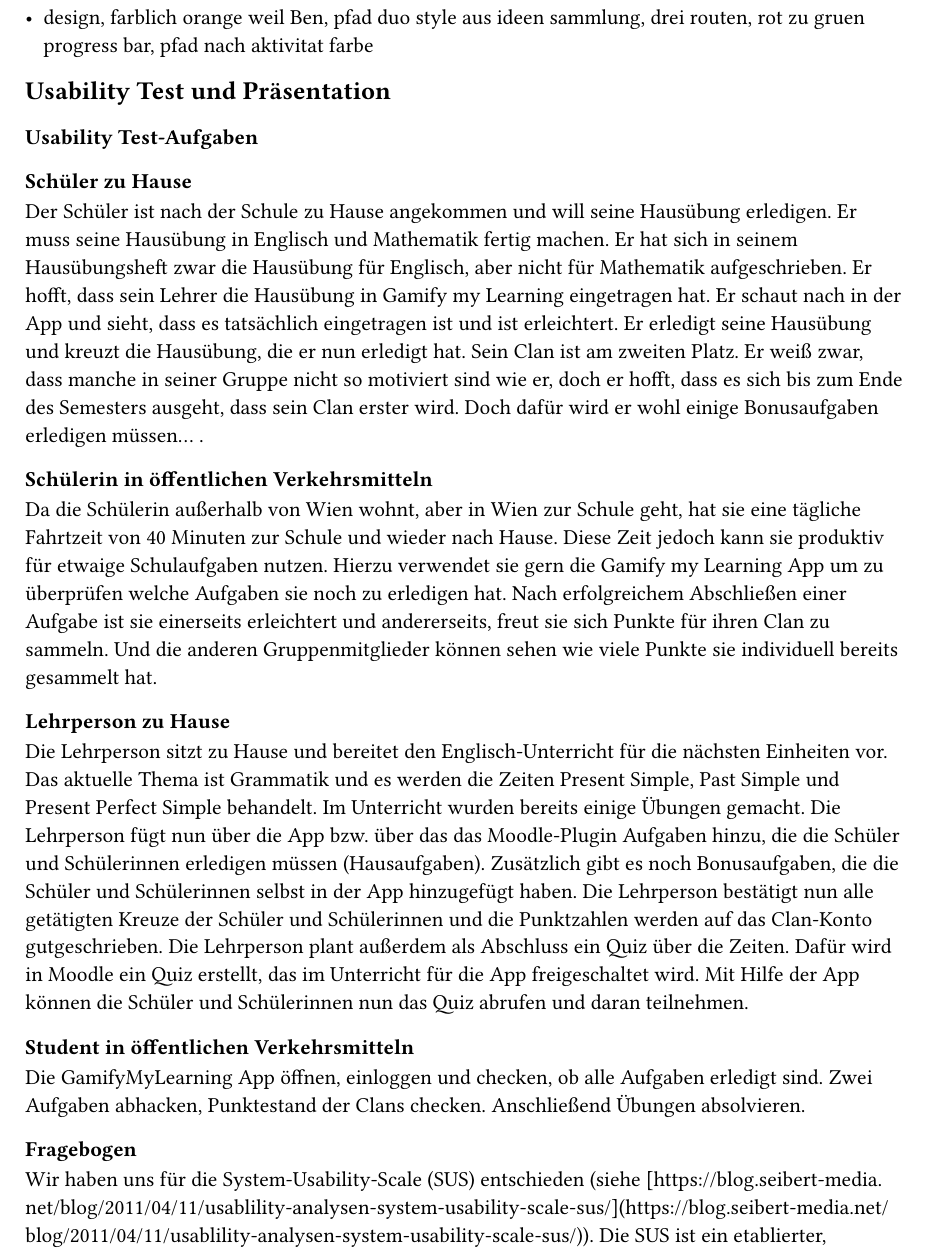
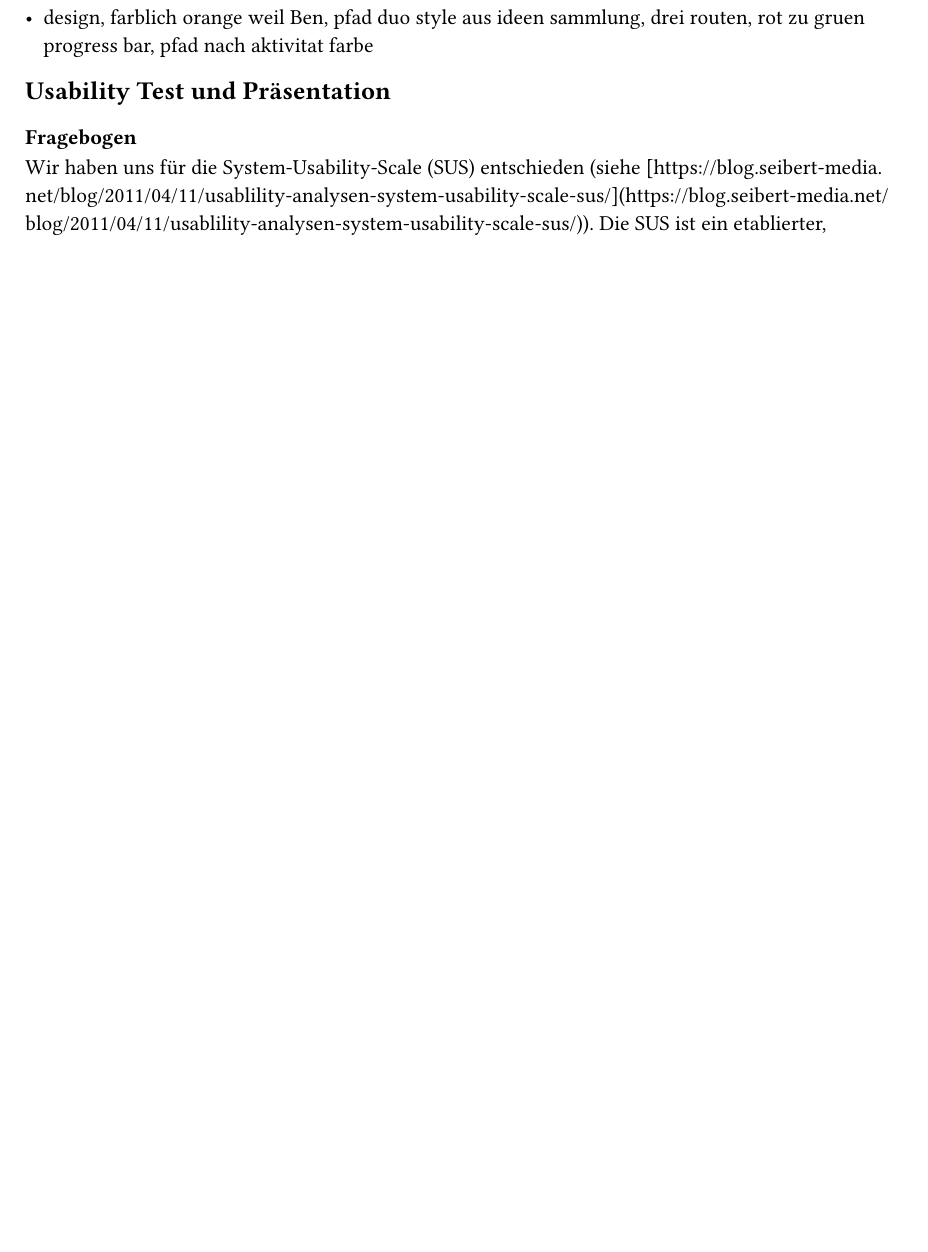
Before and after one commit to IntegratedTurtle/DISLEXIA, a Typst document (Ausarbeitung/main.typ): part of page 14 of 16 before the commit and part of page 14 of 15 after it, cut so that both start at the same text, the shorter picture padded with empty space. Compiled offline with Typst 0.15.

Commit message:
Remove unimportant

```diff
--- a/Ausarbeitung/main.typ
+++ b/Ausarbeitung/main.typ
@@ -401,21 +401,6 @@ Folgendes funktioniert noch nicht bzw wurde noch nicht implementiert:
 
 == Usability Test und Präsentation
 
-=== Usability Test-Aufgaben
-
-==== Schüler zu Hause
-Der Schüler ist nach der Schule zu Hause angekommen und will seine Hausübung erledigen. Er muss seine Hausübung in Englisch und Mathematik fertig machen. Er hat sich in seinem Hausübungsheft zwar die Hausübung für Englisch, aber nicht für Mathematik aufgeschrieben. Er hofft, dass sein Lehrer die Hausübung in Gamify my Learning eingetragen hat. Er schaut nach in der App und sieht, dass es tatsächlich eingetragen ist und ist erleichtert. Er erledigt seine Hausübung und kreuzt die Hausübung, die er nun erledigt hat. Sein Clan ist am zweiten Platz. Er weiß zwar, dass manche in seiner Gruppe nicht so motiviert sind wie er, doch er hofft, dass es sich bis zum Ende des Semesters ausgeht, dass sein Clan erster wird. Doch dafür wird er wohl einige Bonusaufgaben erledigen müssen… .
-
-==== Schülerin in öffentlichen Verkehrsmitteln
-Da die Schülerin außerhalb von Wien wohnt, aber in Wien zur Schule geht, hat sie eine tägliche Fahrtzeit von 40 Minuten zur Schule und wieder nach Hause. Diese Zeit jedoch kann sie produktiv für etwaige Schulaufgaben nutzen. Hierzu verwendet sie gern die Gamify my Learning App um zu überprüfen welche Aufgaben sie noch zu erledigen hat. Nach erfolgreichem Abschließen einer Aufgabe ist sie einerseits erleichtert und andererseits, freut sie sich Punkte für ihren Clan zu sammeln. Und die anderen Gruppenmitglieder können sehen wie viele Punkte sie individuell bereits gesammelt hat.
-
-==== Lehrperson zu Hause
-Die Lehrperson sitzt zu Hause und bereitet den Englisch-Unterricht für die nächsten Einheiten vor. Das aktuelle Thema ist Grammatik und es werden die Zeiten Present Simple, Past Simple und Present Perfect Simple behandelt. Im Unterricht wurden bereits einige Übungen gemacht. Die Lehrperson fügt nun über die App bzw. über das das Moodle-Plugin Aufgaben hinzu, die die Schüler und Schülerinnen erledigen müssen (Hausaufgaben). Zusätzlich gibt es noch Bonusaufgaben, die die Schüler und Schülerinnen selbst in der App hinzugefügt haben. Die Lehrperson bestätigt nun alle getätigten Kreuze der Schüler und Schülerinnen und die Punktzahlen werden auf das Clan-Konto gutgeschrieben.
-Die Lehrperson plant außerdem als Abschluss ein Quiz über die Zeiten. Dafür wird in Moodle ein Quiz erstellt, das im Unterricht für die App freigeschaltet wird. Mit Hilfe der App können die Schüler und Schülerinnen nun das Quiz abrufen und daran teilnehmen.
-
-==== Student in öffentlichen Verkehrsmitteln
-Die GamifyMyLearning App öffnen, einloggen und checken, ob alle Aufgaben erledigt sind. Zwei Aufgaben abhacken, Punktestand der Clans checken. Anschließend Übungen absolvieren.
-
 === Fragebogen
 Wir haben uns für die System-Usability-Scale (SUS) entschieden (siehe [https://blog.seibert-media.net/blog/2011/04/11/usablility-analysen-system-usability-scale-sus/](https://blog.seibert-media.net/blog/2011/04/11/usablility-analysen-system-usability-scale-sus/)). Die SUS ist ein etablierter, schneller Fragebogen um einen Gesamtwert für die Usability von 0 bis 100 zu erhalten. Die Skala spiegelt ein Messinstrument für die Usability, u.a. hinsichtlich der Einfachheit, Erlernbarkeit, Komplexität als auch der weiteren Nutzungsabsicht wider.
 Der SUS-Fragebogen enthält fünf positiv und fünf negativ formulierte Aussagen zur Usability des zu bewertenden Systems:
```
